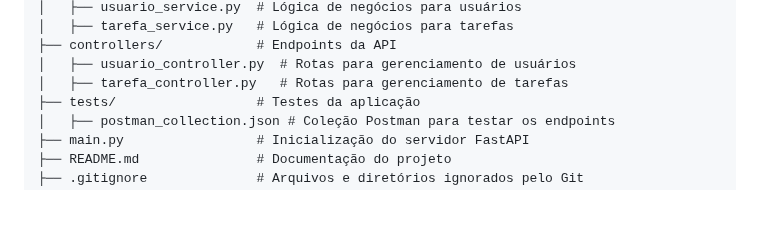
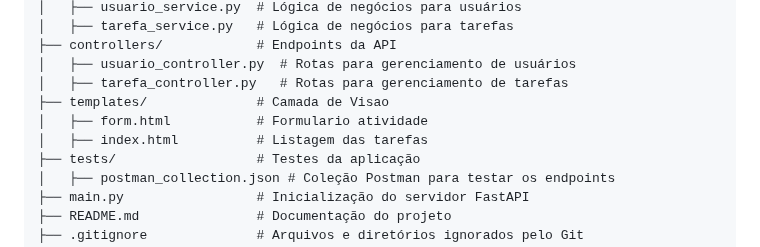
Before and after one commit to gabrielymorais/GETPE---Gestao-de-Projetos-para-equipes, a Markdown page: README.md, the part around the change. Rendered like a GitHub page; blank space fills up the shorter version.

```diff
--- a/README.md
+++ b/README.md
@@ -61,6 +61,9 @@ project_name/
 ├── controllers/            # Endpoints da API
 │   ├── usuario_controller.py  # Rotas para gerenciamento de usuários
 │   ├── tarefa_controller.py   # Rotas para gerenciamento de tarefas
+├── templates/              # Camada de Visao
+│   ├── form.html           # Formulario atividade
+│   ├── index.html          # Listagem das tarefas
 ├── tests/                  # Testes da aplicação
 │   ├── postman_collection.json # Coleção Postman para testar os endpoints
 ├── main.py                 # Inicialização do servidor FastAPI
```
